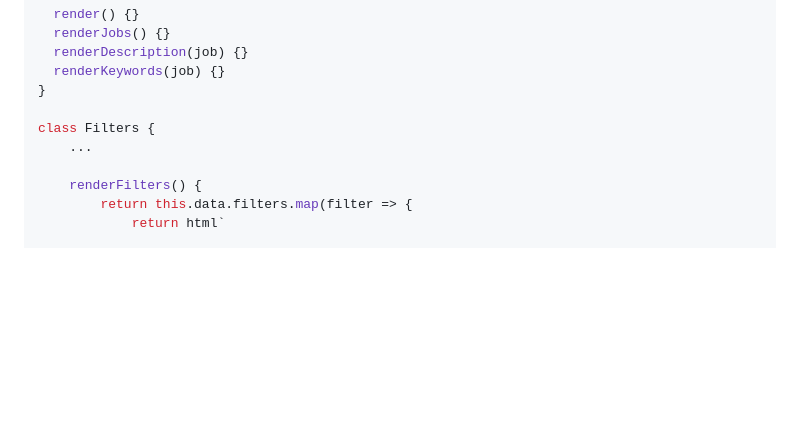
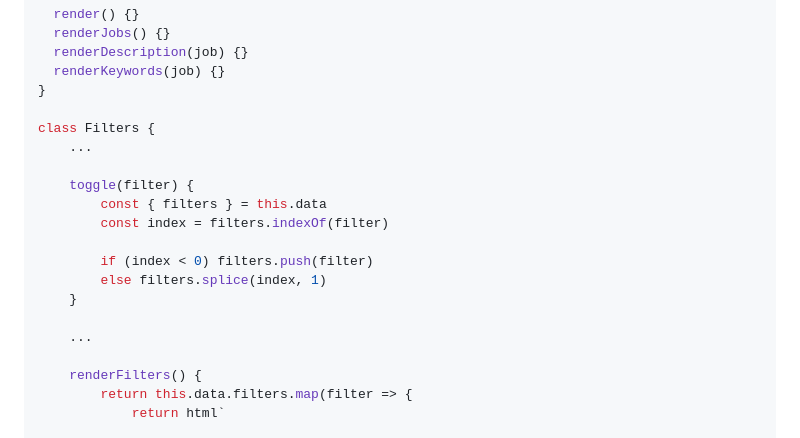
Before and after one commit to jeanwl/static-job-listings-master, a Markdown page: README.md, the part around the change printed below. Rendered like a GitHub page; blank space fills up the shorter version.

```diff
--- a/README.md
+++ b/README.md
@@ -67,6 +86,16 @@ class Jobs {
 }
 
 class Filters {
+    ...
+
+    toggle(filter) {
+        const { filters } = this.data
+        const index = filters.indexOf(filter)
+
+        if (index < 0) filters.push(filter)
+        else filters.splice(index, 1)
+    }
+
     ...
 
     renderFilters() {
```
Also changed, not shown: other parts of README.md (+20 -1 lines), preview.png (deleted), preview1.png (added), 1 other file.
